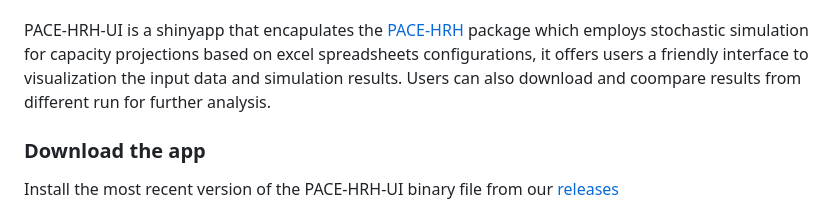
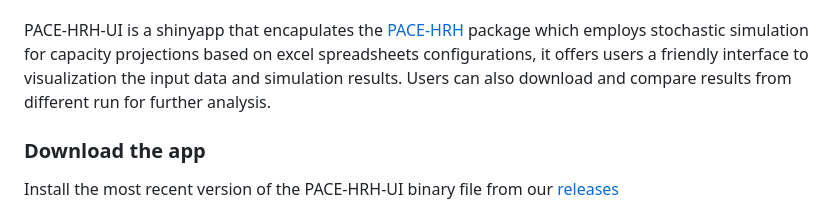
Before and after one commit to InstituteforDiseaseModeling/PACE-HRH-UI, a Markdown page: README.md, the part around the change. Drawn GitHub-style.

Commit message:
fix typo

```diff
--- a/README.md
+++ b/README.md
@@ -14,7 +14,7 @@ diverse needs. <br><br> PACE-HRH-UI is a shinyapp that encapulates the
 package which employs stochastic simulation for capacity projections
 based on excel spreadsheets configurations, it offers users a friendly
 interface to visualization the input data and simulation results. Users
-can also download and coompare results from different run for further
+can also download and compare results from different run for further
 analysis.
 
 ### Download the app
```
